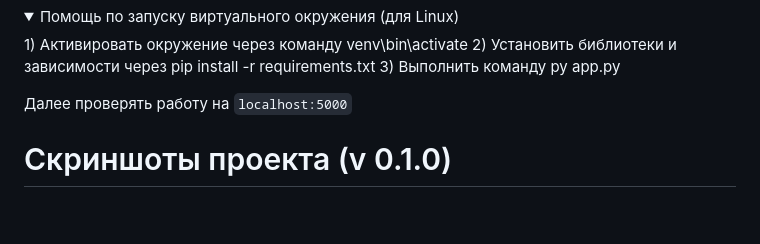
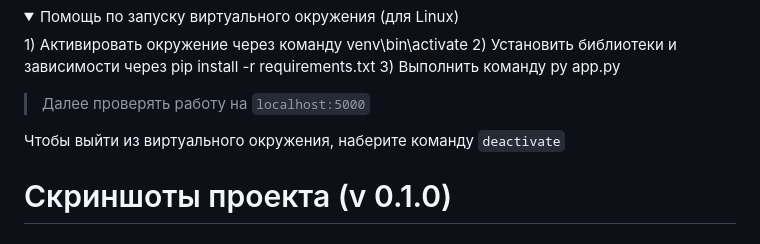
Before and after one commit to Kramedart86/PhotoGallery, a Markdown page: README.md, the part around the change. GitHub-like rendering; folded sections open; blank space fills up the shorter version.

Commit message:
add exit hint

```diff
--- a/README.md
+++ b/README.md
@@ -47,7 +47,10 @@
     1) Активировать окружение через команду venv\bin\activate 2) Установить библиотеки и зависимости через pip install -r requirements.txt 3) Выполнить команду py app.py
 </details>
 
-Далее проверять работу на `localhost:5000`
+> Далее проверять работу на `localhost:5000`
+
+
+Чтобы выйти из виртуального окружения, наберите команду `deactivate`
 
 
 
```
